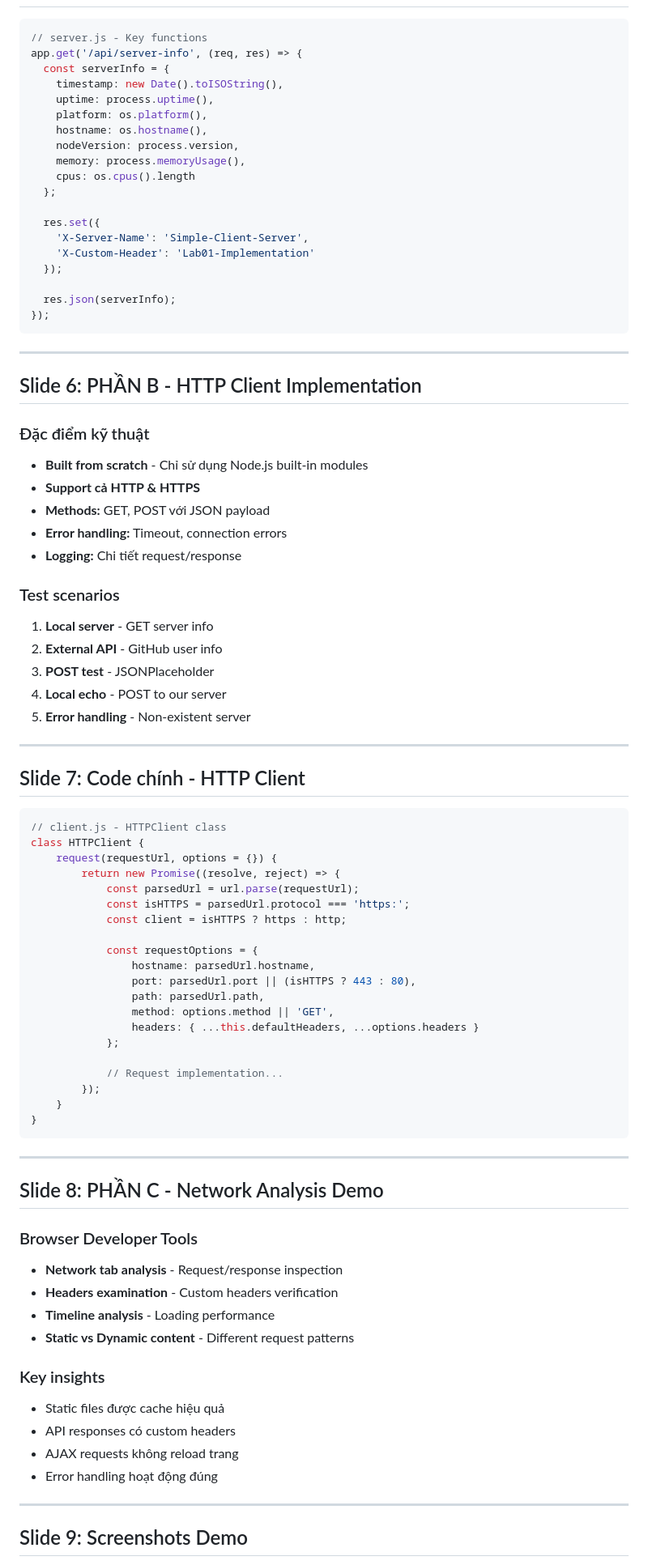
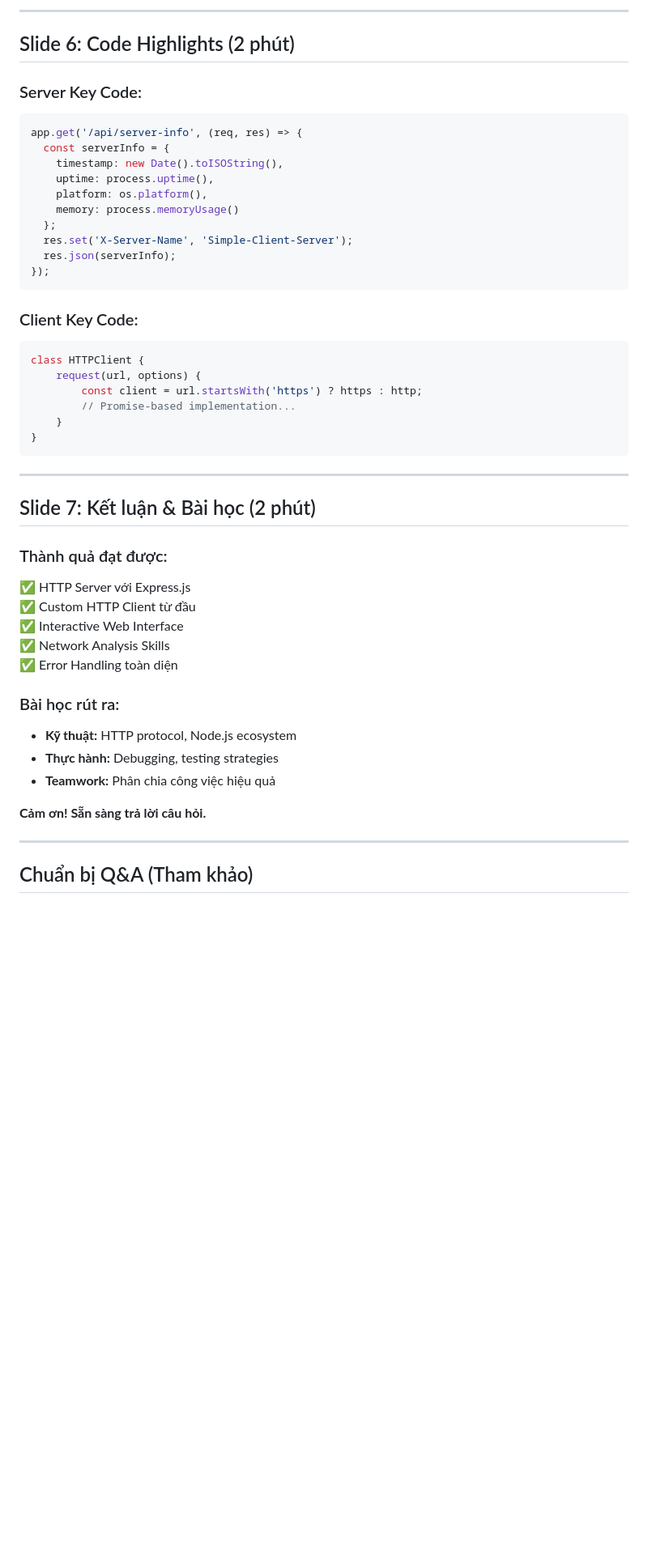
Before and after one commit to hoangthanh160824/simple-client-server, a Markdown page: presentation.md, the part around one of its changes. Shown at 81% size. GitHub-like rendering; blank space fills up the shorter version.

````diff
--- a/presentation.md
+++ b/presentation.md
@@ -71,87 +72,50 @@
+---
+
+## Slide 6: Code Highlights (2 phút)
+
+### Server Key Code:
 ```javascript
-// server.js - Key functions
 app.get('/api/server-info', (req, res) => {
   const serverInfo = {
     timestamp: new Date().toISOString(),
     uptime: process.uptime(),
     platform: os.platform(),
-    hostname: os.hostname(),
-    nodeVersion: process.version,
-    memory: process.memoryUsage(),
-    cpus: os.cpus().length
+    memory: process.memoryUsage()
   };
-
-  res.set({
-    'X-Server-Name': 'Simple-Client-Server',
-    'X-Custom-Header': 'Lab01-Implementation'
-  });
-
+  res.set('X-Server-Name', 'Simple-Client-Server');
   res.json(serverInfo);
 });
 ```
 
----
-
-## Slide 6: PHẦN B - HTTP Client Implementation
-
-### Đặc điểm kỹ thuật
-- **Built from scratch** - Chỉ sử dụng Node.js built-in modules
-- **Support cả HTTP & HTTPS**
-- **Methods:** GET, POST với JSON payload
-- **Error handling:** Timeout, connection errors
-- **Logging:** Chi tiết request/response
-
-### Test scenarios
-1. **Local server** - GET server info
-2. **External API** - GitHub user info
-3. **POST test** - JSONPlaceholder
-4. **Local echo** - POST to our server
-5. **Error handling** - Non-existent server
-
----
-
-## Slide 7: Code chính - HTTP Client
-
+### Client Key Code:
 ```javascript
-// client.js - HTTPClient class
 class HTTPClient {
-    request(requestUrl, options = {}) {
-        return new Promise((resolve, reject) => {
-            const parsedUrl = url.parse(requestUrl);
-            const isHTTPS = parsedUrl.protocol === 'https:';
-            const client = isHTTPS ? https : http;
-
-            const requestOptions = {
-                hostname: parsedUrl.hostname,
-                port: parsedUrl.port || (isHTTPS ? 443 : 80),
-                path: parsedUrl.path,
-                method: options.method || 'GET',
-                headers: { ...this.defaultHeaders, ...options.headers }
-            };
-
-            // Request implementation...
-        });
+    request(url, options) {
+        const client = url.startsWith('https') ? https : http;
+        // Promise-based implementation...
     }
 }
 ```
 
 ---
 
-## Slide 8: PHẦN C - Network Analysis Demo
+## Slide 7: Kết luận & Bài học (2 phút)
 
-### Browser Developer Tools
-- **Network tab analysis** - Request/response inspection
-- **Headers examination** - Custom headers verification
-- **Timeline analysis** - Loading performance
-- **Static vs Dynamic content** - Different request patterns
+### Thành quả đạt được:
+✅ HTTP Server với Express.js
+✅ Custom HTTP Client từ đầu
+✅ Interactive Web Interface
+✅ Network Analysis Skills
+✅ Error Handling toàn diện
 
-### Key insights
-- Static files được cache hiệu quả
-- API responses có custom headers
-- AJAX requests không reload trang
-- Error handling hoạt động đúng
+### Bài học rút ra:
+- **Kỹ thuật:** HTTP protocol, Node.js ecosystem
+- **Thực hành:** Debugging, testing strategies
+- **Teamwork:** Phân chia công việc hiệu quả
+
+**Cảm ơn! Sẵn sàng trả lời câu hỏi.**
 
 ---
 
-## Slide 9: Screenshots Demo
+## Chuẩn bị Q&A (Tham khảo)
 
````
Also changed, not shown: other parts of presentation.md (+58 -175 lines).
